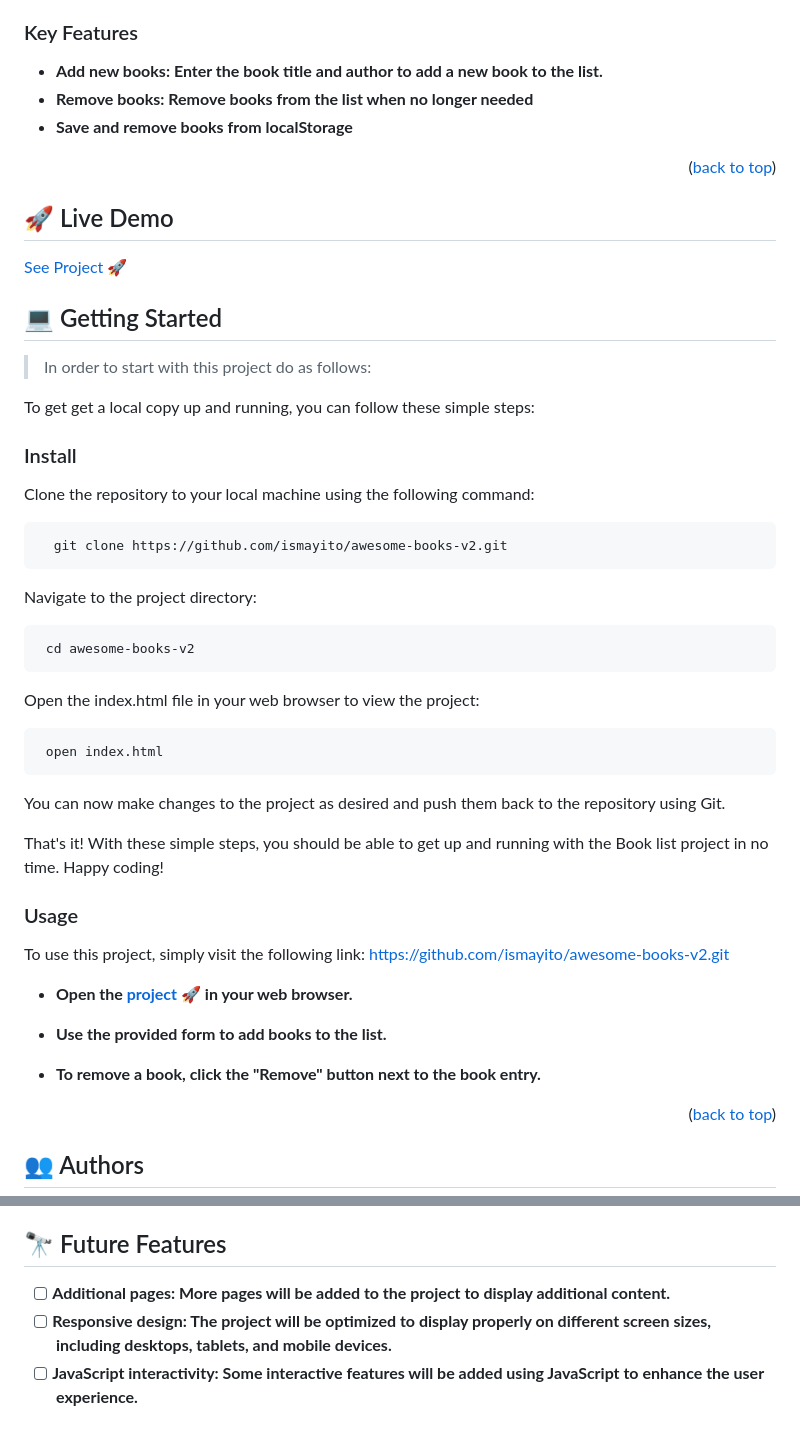
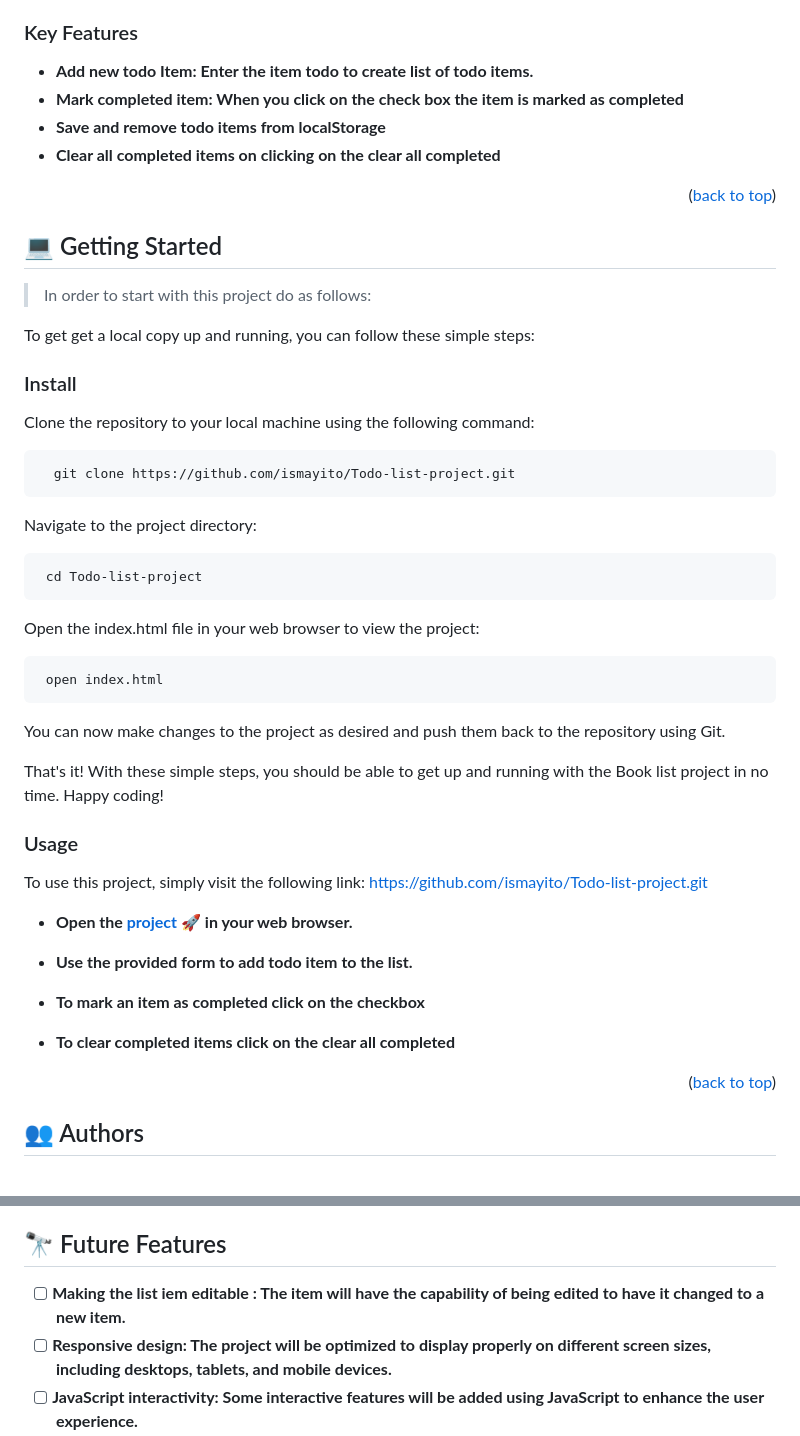
Before and after one commit to ismayito/Todo-list-project, a Markdown page: README.md, 2 parts joined by grey strips. Rendered like a GitHub page.

````diff
--- a/README.md
+++ b/README.md
@@ -58,17 +58,12 @@
 
 ### Key Features <a name="key-features"></a>
 
-- **Add new books: Enter the book title and author to add a new book to the list.**
-- **Remove books: Remove books from the list when no longer needed**
-- **Save and remove books from localStorage**
+- **Add new todo Item: Enter the item todo to create list of todo items.**
+- **Mark completed item: When you click on the check box the item is marked as completed**
+- **Save and remove todo items from localStorage**
+- **Clear all completed items on clicking on the clear all completed**
 
 <p align="right">(<a href="#readme-top">back to top</a>)</p>
-
-<!-- Live Demo -->
-
-## 🚀 Live Demo <a name="live-demo"></a>
-
-<a href="https://ismayito.github.io/awesome-books-v2/#"> See Project 🚀</a>
 
 <!-- GETTING STARTED -->
 
@@ -83,13 +78,13 @@ To get get a local copy up and running, you can follow these simple steps:
 Clone the repository to your local machine using the following command:
 
 ```sh
-  git clone https://github.com/ismayito/awesome-books-v2.git
+  git clone https://github.com/ismayito/Todo-list-project.git
 ```
 
 Navigate to the project directory:
 
 ```sh
- cd awesome-books-v2
+ cd Todo-list-project
 ```
 
 Open the index.html file in your web browser to view the project:
@@ -104,5 +99,5 @@ That's it! With these simple steps, you should be able to get up and running wit
 
 ### Usage
 
-To use this project, simply visit the following link: https://github.com/ismayito/awesome-books-v2.git
+To use this project, simply visit the following link: https://github.com/ismayito/Todo-list-project.git
 
@@ -110,7 +105,8 @@ To use this project, simply visit the following link: https://github.com/ismayit
 
-- **Use the provided form to add books to the list.**
+- **Use the provided form to add todo item to the list.**
 
-- **To remove a book, click the "Remove" button next to the book entry.**
+- **To mark an item as completed click on the checkbox**
+- **To clear completed items click on the clear all completed**
 
 <!-- ### Run tests
 
@@ -146,7 +142,7 @@ Example command:
 
 <!-- > Describe 1 - 3 features you will add to the project. -->
 
-- [ ] **Additional pages: More pages will be added to the project to display additional content.**
+- [ ] **Making the list iem editable : The item will have the capability of being edited to have it changed to a new item.**
 - [ ] **Responsive design: The project will be optimized to display properly on different screen sizes, including desktops, tablets, and mobile devices.**
 - [ ] **JavaScript interactivity: Some interactive features will be added using JavaScript to enhance the user experience.**
 
````
Also changed, not shown: other parts of README.md (+1 -1 lines).
